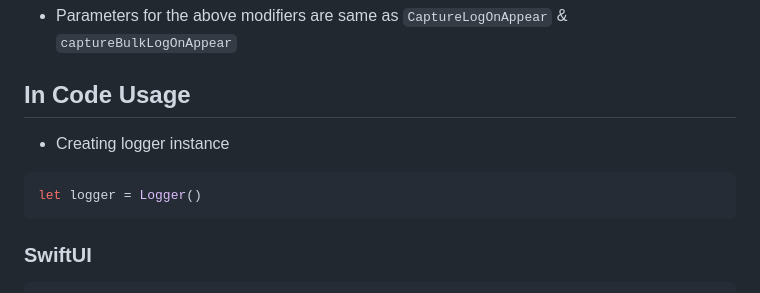
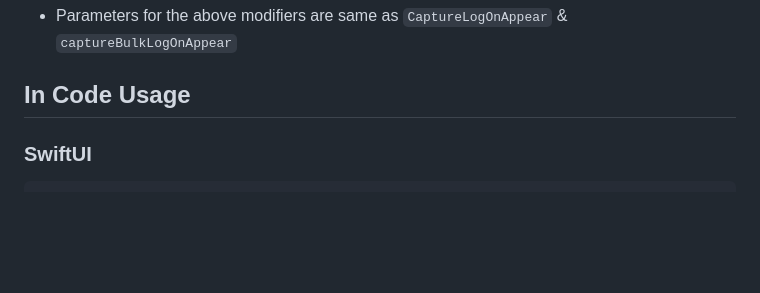
Before and after one commit to gokulnair2001/OSLogKit, a Markdown page: README.md, the part around one of its changes. GitHub-like rendering; blank space fills up the shorter version.

````diff
--- a/README.md
+++ b/README.md
@@ -106,10 +108,7 @@ Following are the methods which OSLogKit supports
  * Parameters for the above modifiers are same as ```CaptureLogOnAppear``` & ```captureBulkLogOnAppear```
 
 ## In Code Usage
-* Creating logger instance
-```swift
-let logger = Logger()
-```
+
 ### SwiftUI
 ```swift
  VStack {
````
Also changed, not shown: other parts of README.md (+4 -2 lines).
